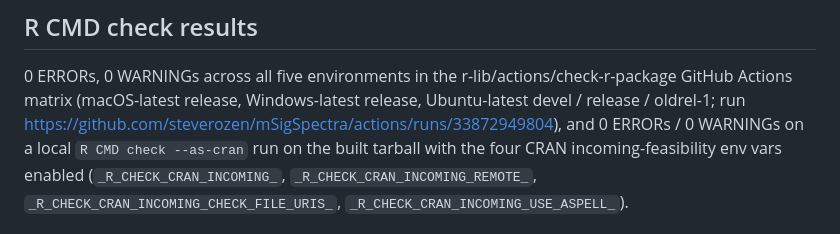
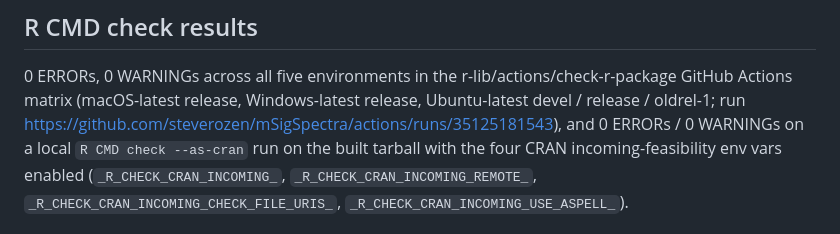
Before and after one commit to steverozen/mSigSpectra, a Markdown page: cran-comments.md, the part around the change. Drawn GitHub-style.

Commit message:
Record CI results in cran-comments
[skip ci]

Co-Authored-By: Claude Fable 5.1 <noreply@anthropic.com>
Claude-Session: https://claude.ai/code/session_01TM7D7nzBQUdx9QM9QBcv2K

```diff
--- a/cran-comments.md
+++ b/cran-comments.md
@@ -31,7 +31,7 @@ for GRCh37, GRCh38, and GRCm38.
 r-lib/actions/check-r-package GitHub Actions matrix
 (macOS-latest release, Windows-latest release, Ubuntu-latest devel /
 release / oldrel-1; run
-https://github.com/steverozen/mSigSpectra/actions/runs/33872949804),
+https://github.com/steverozen/mSigSpectra/actions/runs/35125181543),
 and 0 ERRORs / 0 WARNINGs on a local `R CMD check --as-cran` run on
 the built tarball with the four CRAN incoming-feasibility env vars
 enabled (`_R_CHECK_CRAN_INCOMING_`,
```
